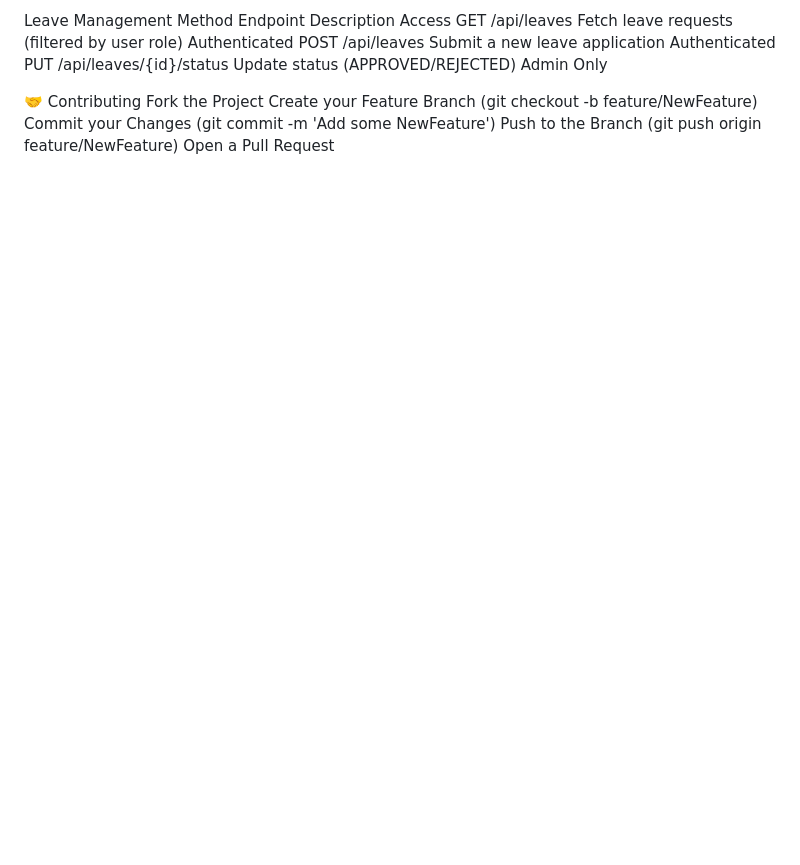
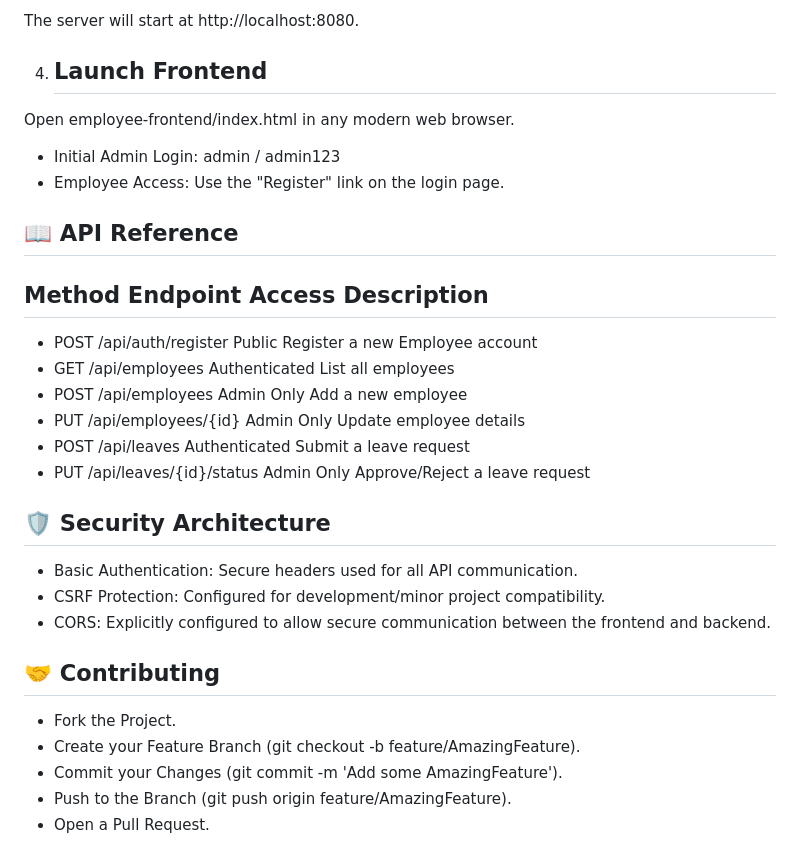
Before and after one commit to deepak-bisen/Employee-Management-System, a Markdown page: README.md, the part around one of its changes. Drawn GitHub-style; blank space fills up the shorter version.

```diff
--- a/README.md
+++ b/README.md
@@ -98,25 +69,34 @@ Admin Only
 
-Leave Management
-Method
-Endpoint
-Description
-Access
-GET
-/api/leaves
-Fetch leave requests (filtered by user role)
-Authenticated
-POST
-/api/leaves
-Submit a new leave application
-Authenticated
-PUT
-/api/leaves/{id}/status
-Update status (APPROVED/REJECTED)
-Admin Only
+The server will start at http://localhost:8080.
+
+4. Launch Frontend
+   -
+Open employee-frontend/index.html in any modern web browser.
+
+* Initial Admin Login: admin / admin123
+* Employee Access: Use the "Register" link on the login page.
+
+📖 API Reference
+-
+Method       Endpoint                Access               Description
+-
+* POST      /api/auth/register       Public               Register a new Employee account
+* GET       /api/employees           Authenticated        List all employees
+* POST      /api/employees           Admin Only           Add a new employee
+* PUT       /api/employees/{id}      Admin Only           Update employee details
+* POST      /api/leaves              Authenticated        Submit a leave request
+* PUT       /api/leaves/{id}/status  Admin Only           Approve/Reject a leave request
+
+🛡️ Security Architecture
+-
+* Basic Authentication: Secure headers used for all API communication.
+* CSRF Protection: Configured for development/minor project compatibility.
+* CORS: Explicitly configured to allow secure communication between the frontend and backend.
 
 🤝 Contributing
-Fork the Project
-Create your Feature Branch (git checkout -b feature/NewFeature)
-Commit your Changes (git commit -m 'Add some NewFeature')
-Push to the Branch (git push origin feature/NewFeature)
-Open a Pull Request
+-
+* Fork the Project.
+* Create your Feature Branch (git checkout -b feature/AmazingFeature).
+* Commit your Changes (git commit -m 'Add some AmazingFeature').
+* Push to the Branch (git push origin feature/AmazingFeature).
+* Open a Pull Request.
```
Also changed, not shown: other parts of README.md (+53 -82 lines).
